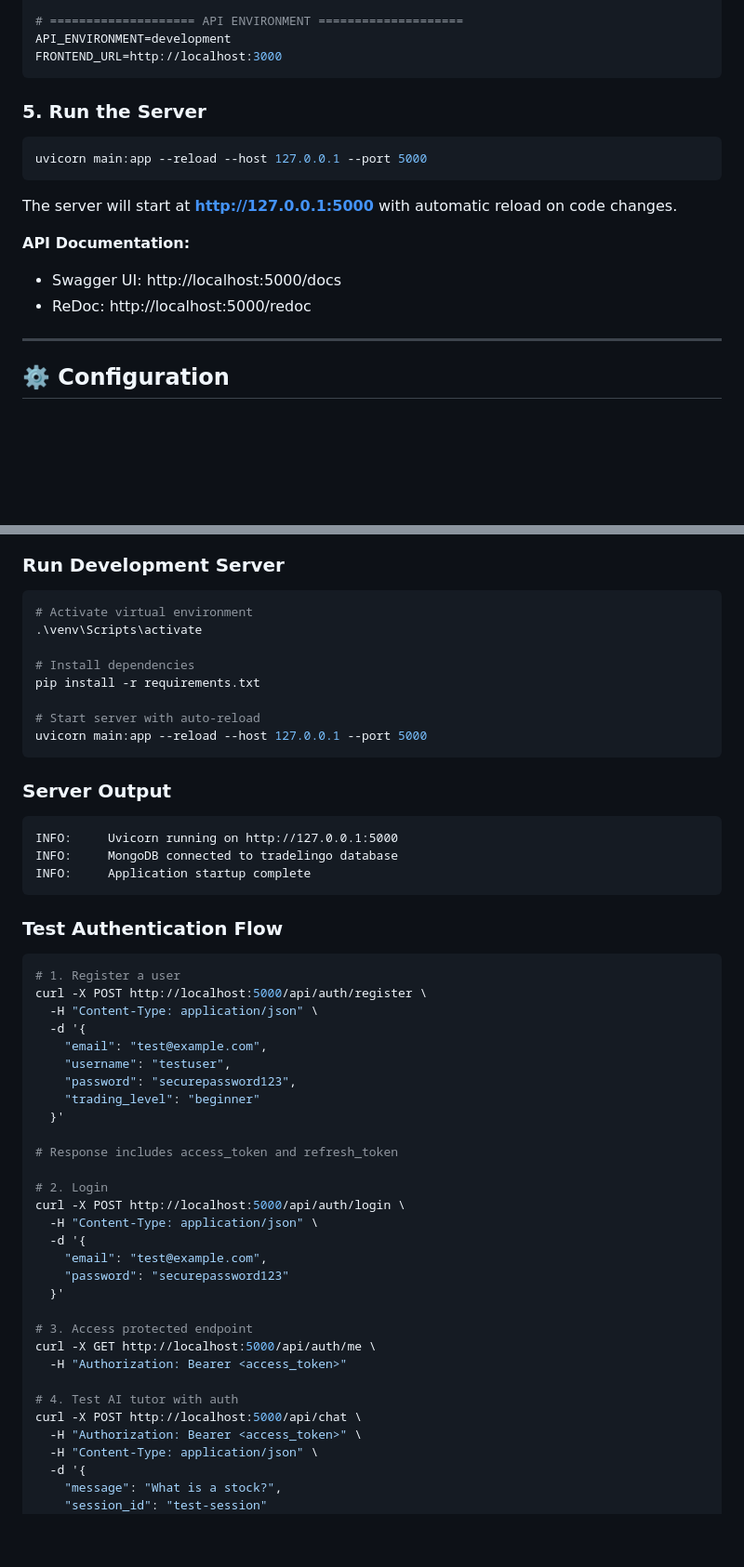
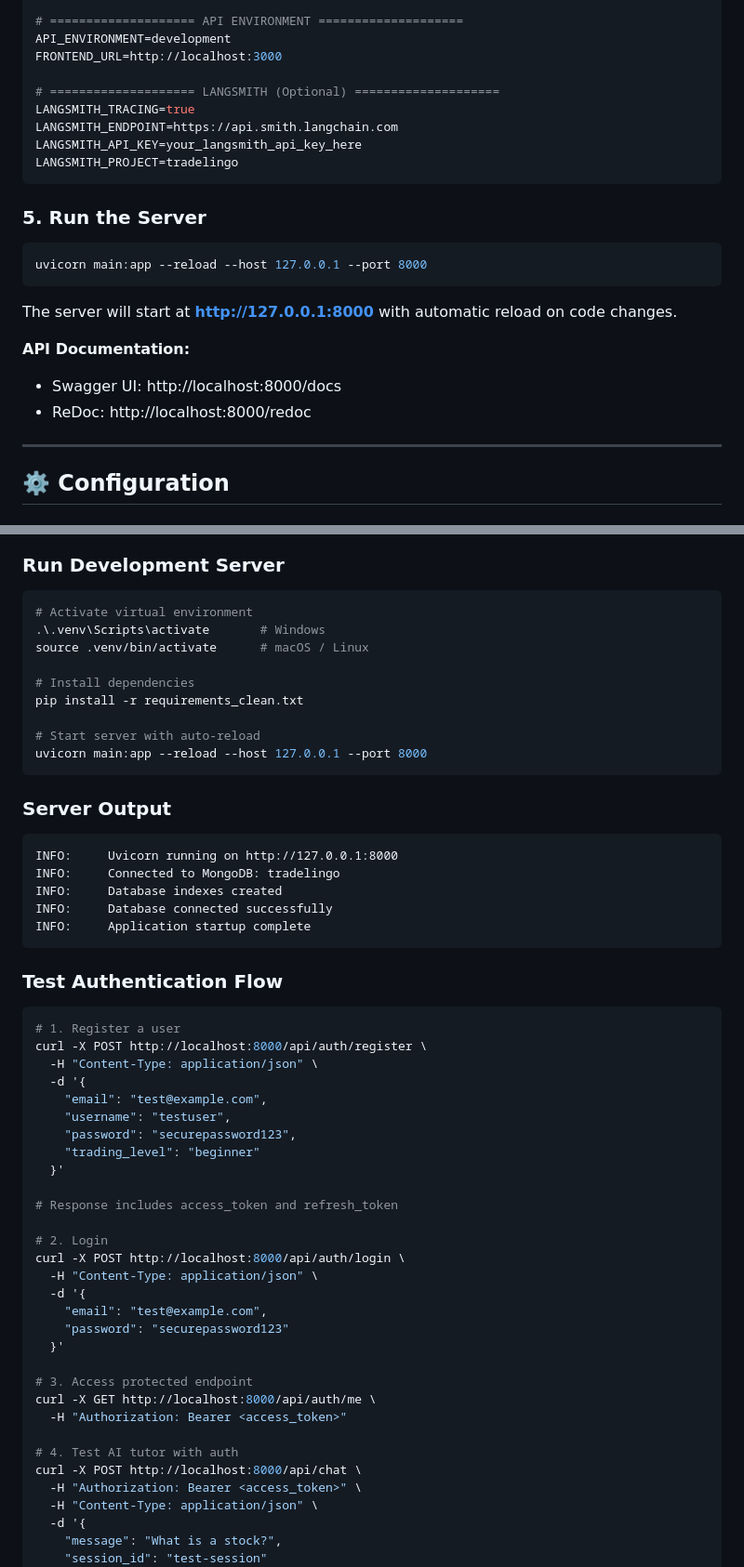
Before and after one commit to ahmd-byte/TradeLingo, a Markdown page: Backend/README.md, 2 parts joined by grey strips. Shown at 93% size. Rendered like a GitHub page; blank space fills up the shorter version.

````diff
--- a/Backend/README.md
+++ b/Backend/README.md
@@ -475,19 +528,25 @@ GEMINI_API_KEY=your_gemini_api_key_here
 # ==================== API ENVIRONMENT ====================
 API_ENVIRONMENT=development
 FRONTEND_URL=http://localhost:3000
+
+# ==================== LANGSMITH (Optional) ====================
+LANGSMITH_TRACING=true
+LANGSMITH_ENDPOINT=https://api.smith.langchain.com
+LANGSMITH_API_KEY=your_langsmith_api_key_here
+LANGSMITH_PROJECT=tradelingo
 ```
 
 ### 5. Run the Server
 
 ```bash
-uvicorn main:app --reload --host 127.0.0.1 --port 5000
+uvicorn main:app --reload --host 127.0.0.1 --port 8000
 ```
 
-The server will start at **http://127.0.0.1:5000** with automatic reload on code changes.
+The server will start at **http://127.0.0.1:8000** with automatic reload on code changes.
 
 **API Documentation:**
-- Swagger UI: http://localhost:5000/docs
-- ReDoc: http://localhost:5000/redoc
+- Swagger UI: http://localhost:8000/docs
+- ReDoc: http://localhost:8000/redoc
 
 ---
 
@@ -540,19 +599,22 @@ mongod
 
 ```bash
 # Activate virtual environment
-.\venv\Scripts\activate
+.\.venv\Scripts\activate       # Windows
+source .venv/bin/activate      # macOS / Linux
 
 # Install dependencies
-pip install -r requirements.txt
+pip install -r requirements_clean.txt
 
 # Start server with auto-reload
-uvicorn main:app --reload --host 127.0.0.1 --port 5000
+uvicorn main:app --reload --host 127.0.0.1 --port 8000
 ```
 
 ### Server Output
 ```
-INFO:     Uvicorn running on http://127.0.0.1:5000
-INFO:     MongoDB connected to tradelingo database
+INFO:     Uvicorn running on http://127.0.0.1:8000
+INFO:     Connected to MongoDB: tradelingo
+INFO:     Database indexes created
+INFO:     Database connected successfully
 INFO:     Application startup complete
 ```
 
@@ -560,7 +622,7 @@ INFO:     Application startup complete
 
 ```bash
 # 1. Register a user
-curl -X POST http://localhost:5000/api/auth/register \
+curl -X POST http://localhost:8000/api/auth/register \
   -H "Content-Type: application/json" \
   -d '{
     "email": "test@example.com",
@@ -572,7 +634,7 @@ curl -X POST http://localhost:5000/api/auth/register \
 # Response includes access_token and refresh_token
 
 # 2. Login
-curl -X POST http://localhost:5000/api/auth/login \
+curl -X POST http://localhost:8000/api/auth/login \
   -H "Content-Type: application/json" \
   -d '{
     "email": "test@example.com",
@@ -580,11 +642,11 @@ curl -X POST http://localhost:5000/api/auth/login \
   }'
 
 # 3. Access protected endpoint
-curl -X GET http://localhost:5000/api/auth/me \
+curl -X GET http://localhost:8000/api/auth/me \
   -H "Authorization: Bearer <access_token>"
 
 # 4. Test AI tutor with auth
-curl -X POST http://localhost:5000/api/chat \
+curl -X POST http://localhost:8000/api/chat \
   -H "Authorization: Bearer <access_token>" \
   -H "Content-Type: application/json" \
   -d '{
````
Also changed, not shown: other parts of Backend/README.md (+73 -20 lines), INTEGRATION_MAP.md (+1 -0 lines).
